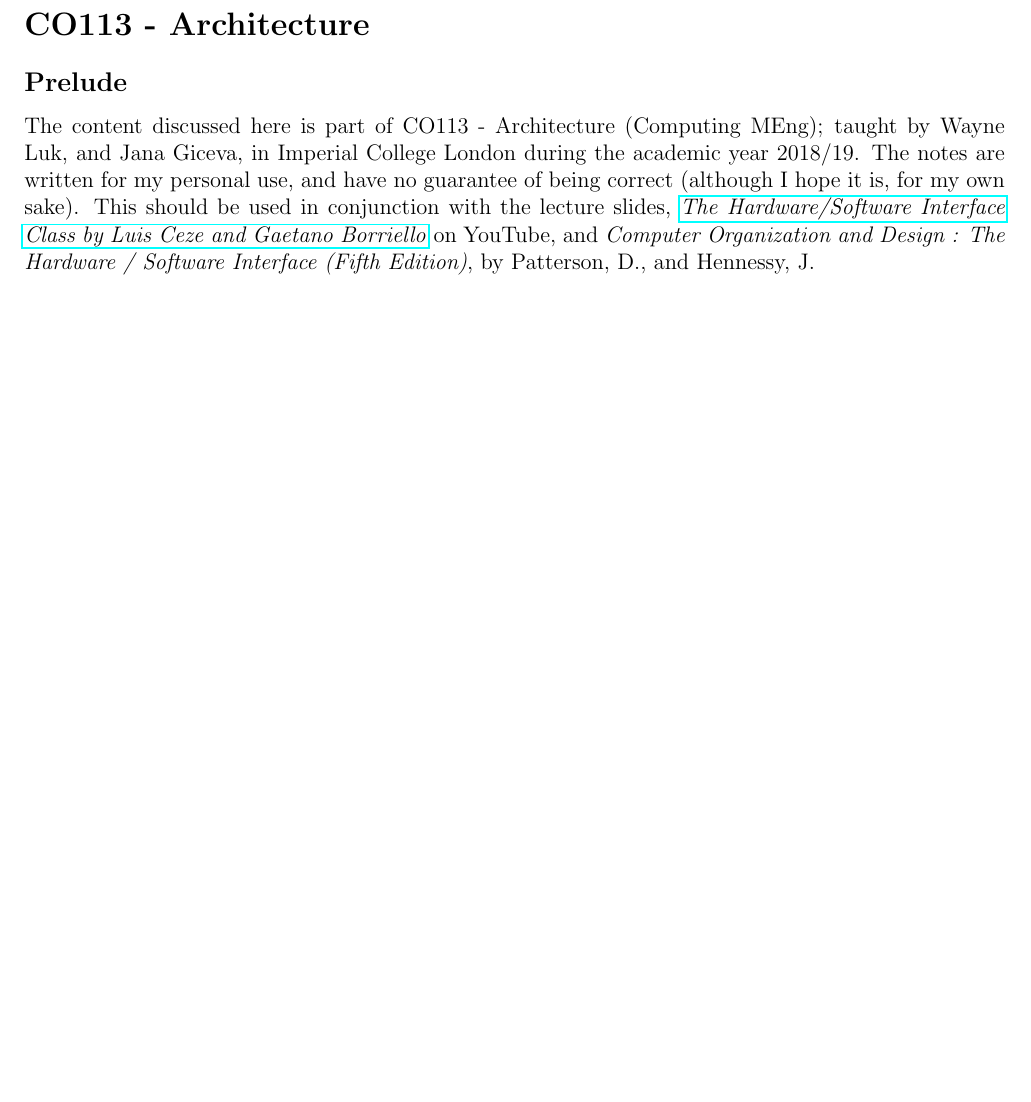
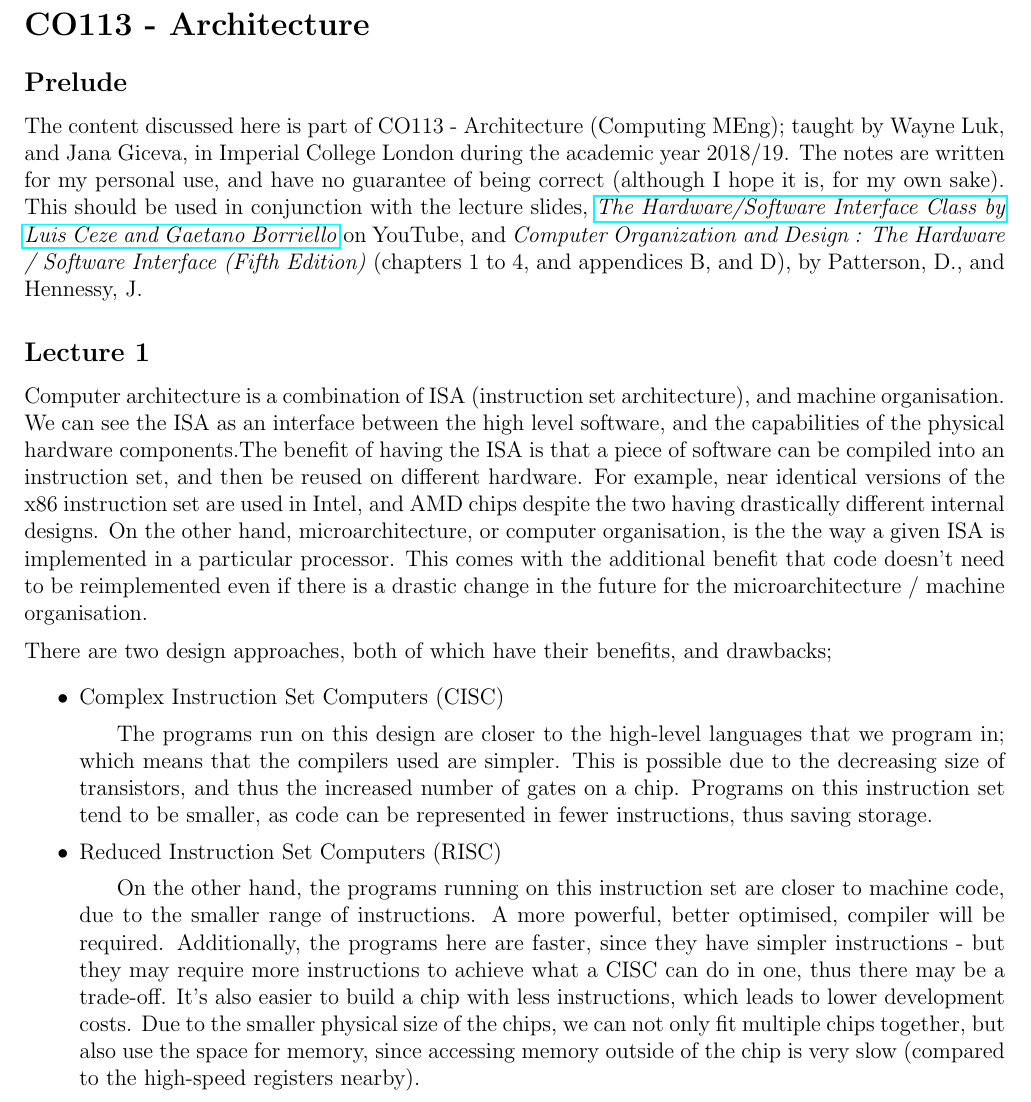
Before and after one commit to lin-e/imperial-revision, a LaTeX document (co113/main.tex): part of the page, cut so that both start at the same text, the shorter picture padded with empty space. Compiled offline with pdfLaTeX.

Commit message:
I'm actually writing stuff out?

```diff
--- a/co113/main.tex
+++ b/co113/main.tex
@@ -82,6 +82,17 @@
 \begin{document}
     \section*{CO113 - Architecture}
         \subsection*{Prelude}
-            The content discussed here is part of CO113 - Architecture (Computing MEng); taught by Wayne Luk, and Jana Giceva, in Imperial College London during the academic year 2018/19. The notes are written for my personal use, and have no guarantee of being correct (although I hope it is, for my own sake). This should be used in conjunction with the lecture slides, \href{https://www.youtube.com/playlist?list=PL0oekSefhQVJdk0hSRu6sZ2teWM740NtL}{\textit{The Hardware/Software Interface Class by Luis Ceze and Gaetano Borriello}} on YouTube, and \textit{Computer Organization and Design : The Hardware / Software Interface (Fifth Edition)}, by Patterson, D., and Hennessy, J.
+            The content discussed here is part of CO113 - Architecture (Computing MEng); taught by Wayne Luk, and Jana Giceva, in Imperial College London during the academic year 2018/19. The notes are written for my personal use, and have no guarantee of being correct (although I hope it is, for my own sake). This should be used in conjunction with the lecture slides, \href{https://www.youtube.com/playlist?list=PL0oekSefhQVJdk0hSRu6sZ2teWM740NtL}{\textit{The Hardware/Software Interface Class by Luis Ceze and Gaetano Borriello}} on YouTube, and \textit{Computer Organization and Design : The Hardware / Software Interface (Fifth Edition)} (chapters 1 to 4, and appendices B, and D), by Patterson, D., and Hennessy, J.
+        \subsection*{Lecture 1}
+            Computer architecture is a combination of ISA (instruction set architecture), and machine organisation. We can see the ISA as an interface between the high level software, and the capabilities of the physical hardware components.The benefit of having the ISA is that a piece of software can be compiled into an instruction set, and then be reused on different hardware. For example, near identical versions of the x86 instruction set are used in Intel, and AMD chips despite the two having drastically different internal designs. On the other hand, microarchitecture, or computer organisation, is the the way a given ISA is implemented in a particular processor. This comes with the additional benefit that code doesn't need to be reimplemented even if there is a drastic change in the future for the microarchitecture / machine organisation.
+            \medskip
 
+            There are two design approaches, both of which have their benefits, and drawbacks;
+            \begin{itemize}
+                \itemsep0em
+                \item Complex Instruction Set Computers (CISC)
+                    \subitem The programs run on this design are closer to the high-level languages that we program in; which means that the compilers used are simpler. This is possible due to the decreasing size of transistors, and thus the increased number of gates on a chip. Programs on this instruction set tend to be smaller, as code can be represented in fewer instructions, thus saving storage.
+                \item Reduced Instruction Set Computers (RISC)
+                    \subitem On the other hand, the programs running on this instruction set are closer to machine code, due to the smaller range of instructions. A more powerful, better optimised, compiler will be required. Additionally, the programs here are faster, since they have simpler instructions - but they may require more instructions to achieve what a CISC can do in one, thus there may be a trade-off. It's also easier to build a chip with less instructions, which leads to lower development costs. Due to the smaller physical size of the chips, we can not only fit multiple chips together, but also use the space for memory, since accessing memory outside of the chip is very slow (compared to the high-speed registers nearby).
+            \end{itemize}
 \end{document}
```
Also changed, not shown: _output/co113.pdf, co113/main.pdf, 1 other file.
